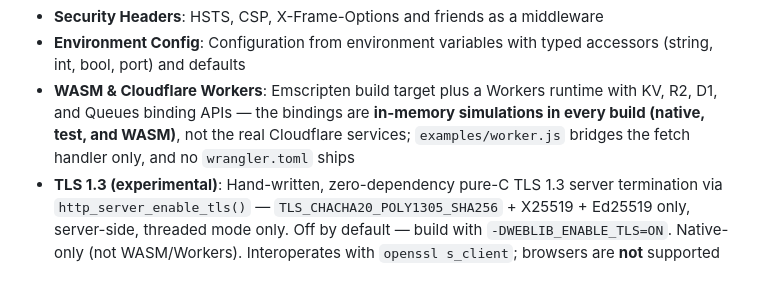
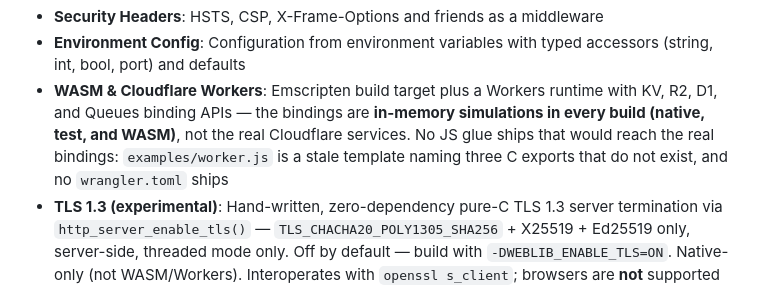
Before and after one commit to kamrankhan78694/modern-c-web-library, a Markdown page: README.md, the part around the change. GitHub-like rendering.

```diff
--- a/README.md
+++ b/README.md
@@ -110,7 +110,7 @@ This policy emphasizes **C craftsmanship** over convenience through other ecosys
 - **Benchmarking Suite**: Throughput/latency measurement with percentile statistics
 - **Security Headers**: HSTS, CSP, X-Frame-Options and friends as a middleware
 - **Environment Config**: Configuration from environment variables with typed accessors (string, int, bool, port) and defaults
-- **WASM & Cloudflare Workers**: Emscripten build target plus a Workers runtime with KV, R2, D1, and Queues binding APIs — the bindings are **in-memory simulations in every build (native, test, and WASM)**, not the real Cloudflare services; `examples/worker.js` bridges the fetch handler only, and no `wrangler.toml` ships
+- **WASM & Cloudflare Workers**: Emscripten build target plus a Workers runtime with KV, R2, D1, and Queues binding APIs — the bindings are **in-memory simulations in every build (native, test, and WASM)**, not the real Cloudflare services. No JS glue ships that would reach the real bindings: `examples/worker.js` is a stale template naming three C exports that do not exist, and no `wrangler.toml` ships
 - **TLS 1.3 (experimental)**: Hand-written, zero-dependency pure-C TLS 1.3 server termination via `http_server_enable_tls()` — `TLS_CHACHA20_POLY1305_SHA256` + X25519 + Ed25519 only, server-side, threaded mode only. Off by default — build with `-DWEBLIB_ENABLE_TLS=ON`. Native-only (not WASM/Workers). Interoperates with `openssl s_client`; browsers are **not** supported (Ed25519-only certificates). **UNAUDITED — not for production use without an external cryptographic audit.** See [`src/tls/README.md`](src/tls/README.md) and [`examples/tls_server.c`](examples/tls_server.c).
 - **Cross-Platform**: Works on Linux, macOS, and Windows
 - **Modern C Patterns**: Clean, modular API design with zero external dependencies
```
Also changed, not shown: CHANGELOG.md (+10 -4 lines).
